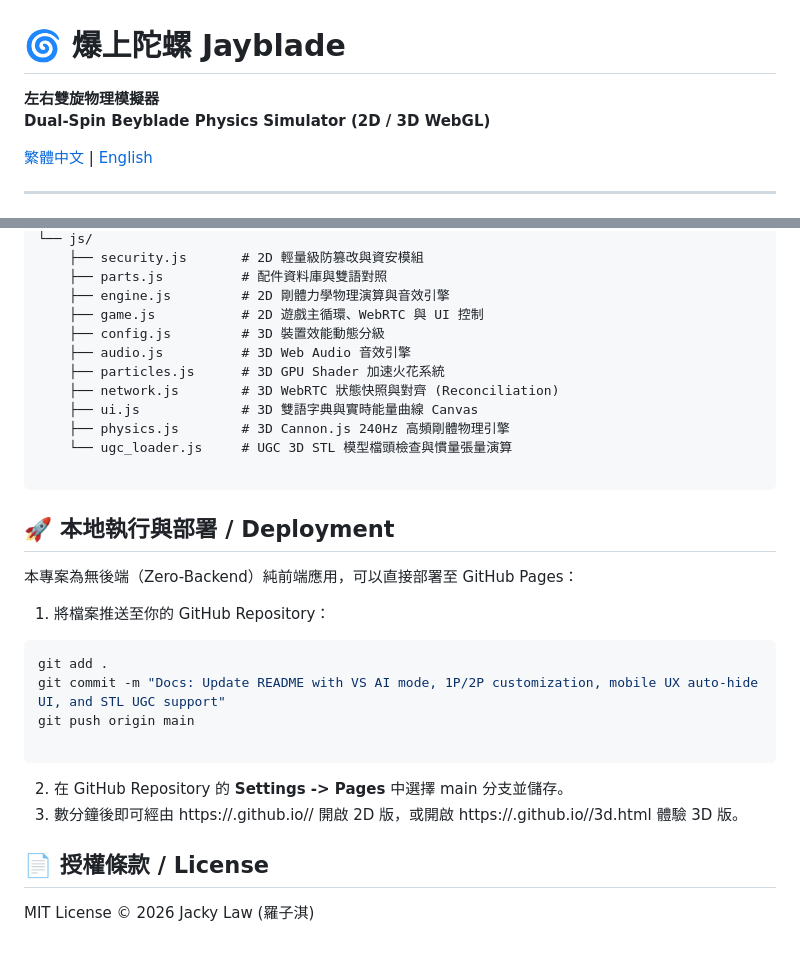
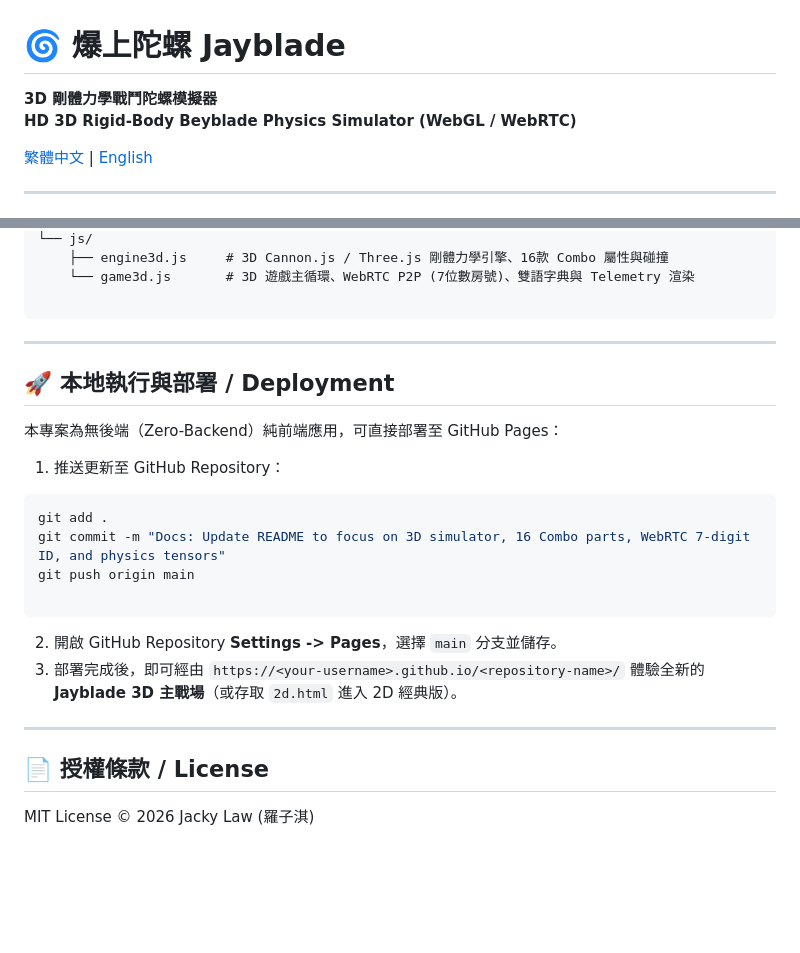
Before and after one commit to jackylawck/Jayblade, a Markdown page: README.md, 2 parts joined by grey strips. Drawn GitHub-style; blank space fills up the shorter version.

Commit message:
Revise README for 3D simulator features and deployment
Updated README to focus on 3D simulator, 16 Combo parts, WebRTC 7-digit ID, and physics tensors.

````diff
--- a/README.md
+++ b/README.md
@@ -1,7 +1,7 @@
 # 🌀 爆上陀螺 Jayblade
 
-**左右雙旋物理模擬器**
-**Dual-Spin Beyblade Physics Simulator (2D / 3D WebGL)**
+**3D 剛體力學戰鬥陀螺模擬器**
+**HD 3D Rigid-Body Beyblade Physics Simulator (WebGL / WebRTC)**
 
 [繁體中文](#-繁體中文說明) | [English](#-english-description)
 
@@ -77,27 +74,29 @@ Jayblade/
 └── js/
-    ├── security.js       # 2D 輕量級防篡改與資安模組
-    ├── parts.js          # 配件資料庫與雙語對照
-    ├── engine.js         # 2D 剛體力學物理演算與音效引擎
-    ├── game.js           # 2D 遊戲主循環、WebRTC 與 UI 控制
-    ├── config.js         # 3D 裝置效能動態分級
-    ├── audio.js          # 3D Web Audio 音效引擎
-    ├── particles.js      # 3D GPU Shader 加速火花系統
-    ├── network.js        # 3D WebRTC 狀態快照與對齊 (Reconciliation)
-    ├── ui.js             # 3D 雙語字典與實時能量曲線 Canvas
-    ├── physics.js        # 3D Cannon.js 240Hz 高頻剛體物理引擎
-    └── ugc_loader.js     # UGC 3D STL 模型檔頭檢查與慣量張量演算
+    ├── engine3d.js     # 3D Cannon.js / Three.js 剛體力學引擎、16款 Combo 屬性與碰撞
+    └── game3d.js       # 3D 遊戲主循環、WebRTC P2P (7位數房號)、雙語字典與 Telemetry 渲染
 
 ```
+
+---
+
 ## 🚀 本地執行與部署 / Deployment
-本專案為無後端（Zero-Backend）純前端應用，可以直接部署至 GitHub Pages：
- 1. 將檔案推送至你的 GitHub Repository：
+
+本專案為無後端（Zero-Backend）純前端應用，可直接部署至 GitHub Pages：
+
+1. 推送更新至 GitHub Repository：
+
 ```bash
 git add .
-git commit -m "Docs: Update README with VS AI mode, 1P/2P customization, mobile UX auto-hide UI, and STL UGC support"
+git commit -m "Docs: Update README to focus on 3D simulator, 16 Combo parts, WebRTC 7-digit ID, and physics tensors"
 git push origin main
 
 ```
- 2. 在 GitHub Repository 的 **Settings -> Pages** 中選擇 main 分支並儲存。
- 3. 數分鐘後即可經由 https://<your-username>.github.io/<repository-name>/ 開啟 2D 版，或開啟 https://<your-username>.github.io/<repository-name>/3d.html 體驗 3D 版。
+
+2. 開啟 GitHub Repository **Settings -> Pages**，選擇 `main` 分支並儲存。
+3. 部署完成後，即可經由 `https://<your-username>.github.io/<repository-name>/` 體驗全新的 **Jayblade 3D 主戰場**（或存取 `2d.html` 進入 2D 經典版）。
+
+---
+
 ## 📄 授權條款 / License
+
 MIT License © 2026 Jacky Law (羅子淇)
````
Also changed, not shown: other parts of README.md (+37 -40 lines).
